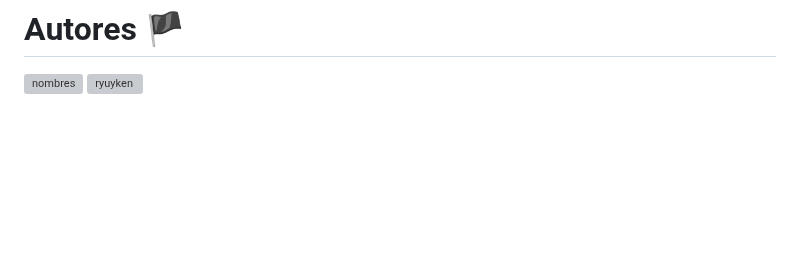
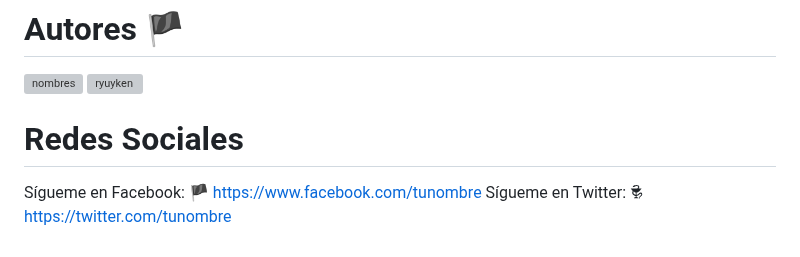
Before and after one commit to medranosteven/libreria_street_fighter, a Markdown page: README.md, the part around the change. GitHub-like rendering; blank space fills up the shorter version; grey boxes are pictures that could not be loaded.

```diff
--- a/README.md
+++ b/README.md
@@ -68,3 +68,9 @@ Para importar las bibliotecas de estilos, incluye el archivo style.css en el <he
 # Autores &#127988;
 ![nombres](https://github.com/medranosteven/libreria_street_fighter/assets/97776616/1d507a6d-ebdb-4c06-85f1-9e1846cd2544)
 ![ryuyken](https://github.com/medranosteven/libreria_street_fighter/assets/97776616/8b885f65-de01-4d9a-90b3-2033eda12a49)
+
+
+# Redes Sociales
+
+Sígueme en Facebook: &#127988; [https://www.facebook.com/tunombre](https://www.facebook.com/tunombre)
+Sígueme en Twitter: &#128335; [https://twitter.com/tunombre](https://twitter.com/tunombre)
```
